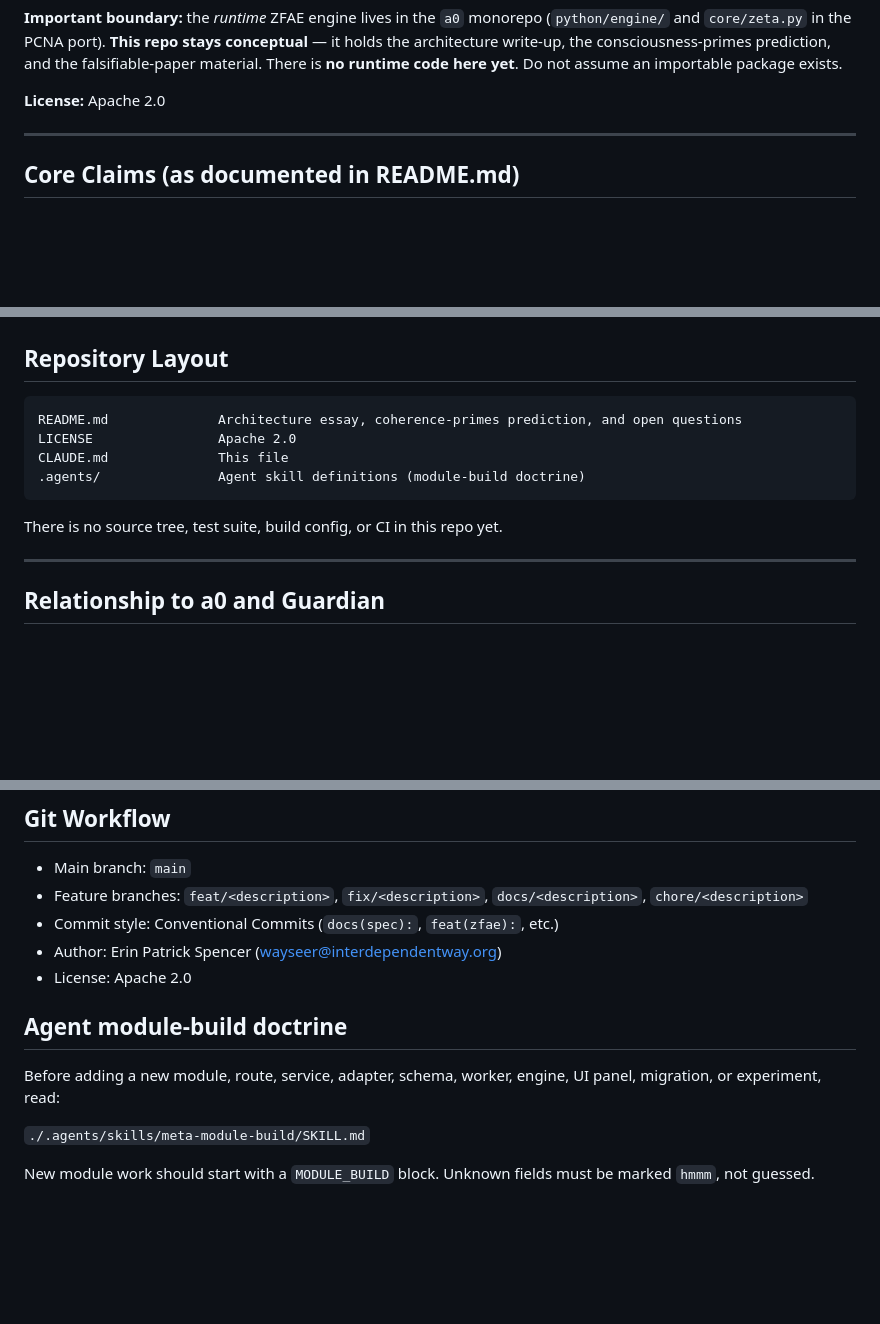
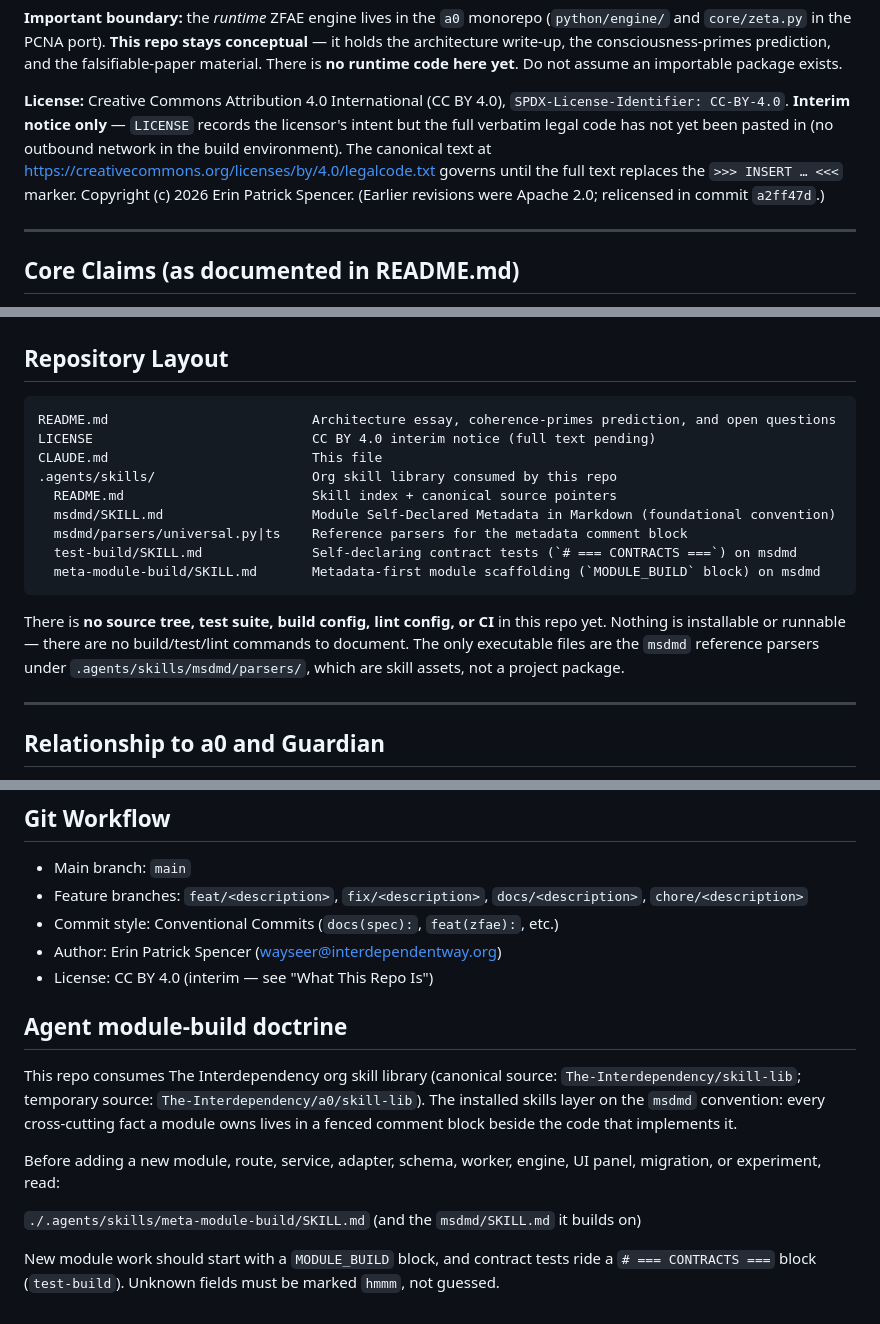
Before and after one commit to The-Interdependency/zfae, a Markdown page: CLAUDE.md, 3 parts joined by grey strips. Rendered like a GitHub page; blank space fills up the shorter version.

Commit message:
docs: update CLAUDE.md to reflect current repository state

````diff
--- a/CLAUDE.md
+++ b/CLAUDE.md
@@ -18,7 +18,14 @@ conceptual** — it holds the architecture write-up, the consciousness-primes
 prediction, and the falsifiable-paper material. There is **no runtime code
 here yet**. Do not assume an importable package exists.
 
-**License:** Apache 2.0
+**License:** Creative Commons Attribution 4.0 International (CC BY 4.0),
+`SPDX-License-Identifier: CC-BY-4.0`. **Interim notice only** — `LICENSE`
+records the licensor's intent but the full verbatim legal code has not yet
+been pasted in (no outbound network in the build environment). The canonical
+text at <https://creativecommons.org/licenses/by/4.0/legalcode.txt> governs
+until the full text replaces the `>>> INSERT … <<<` marker. Copyright (c) 2026
+Erin Patrick Spencer. (Earlier revisions were Apache 2.0; relicensed in commit
+`a2ff47d`.)
 
 ---
 
@@ -47,13 +54,22 @@ here yet**. Do not assume an importable package exists.
 ## Repository Layout
 
 ```
-README.md              Architecture essay, coherence-primes prediction, and open questions
-LICENSE                Apache 2.0
-CLAUDE.md              This file
-.agents/               Agent skill definitions (module-build doctrine)
+README.md                          Architecture essay, coherence-primes prediction, and open questions
+LICENSE                            CC BY 4.0 interim notice (full text pending)
+CLAUDE.md                          This file
+.agents/skills/                    Org skill library consumed by this repo
+  README.md                        Skill index + canonical source pointers
+  msdmd/SKILL.md                   Module Self-Declared Metadata in Markdown (foundational convention)
+  msdmd/parsers/universal.py|ts    Reference parsers for the metadata comment block
+  test-build/SKILL.md              Self-declaring contract tests (`# === CONTRACTS ===`) on msdmd
+  meta-module-build/SKILL.md       Metadata-first module scaffolding (`MODULE_BUILD` block) on msdmd
 ```
 
-There is no source tree, test suite, build config, or CI in this repo yet.
+There is **no source tree, test suite, build config, lint config, or CI** in
+this repo yet. Nothing is installable or runnable — there are no
+build/test/lint commands to document. The only executable files are the
+`msdmd` reference parsers under `.agents/skills/msdmd/parsers/`, which are
+skill assets, not a project package.
 
 ---
 
@@ -104,14 +120,20 @@ any of these as fact:
 - Feature branches: `feat/<description>`, `fix/<description>`, `docs/<description>`, `chore/<description>`
 - Commit style: Conventional Commits (`docs(spec):`, `feat(zfae):`, etc.)
 - Author: Erin Patrick Spencer (wayseer@interdependentway.org)
-- License: Apache 2.0
+- License: CC BY 4.0 (interim — see "What This Repo Is")
 
 ## Agent module-build doctrine
+
+This repo consumes The Interdependency org skill library (canonical source:
+`The-Interdependency/skill-lib`; temporary source: `The-Interdependency/a0/skill-lib`).
+The installed skills layer on the `msdmd` convention: every cross-cutting fact
+a module owns lives in a fenced comment block beside the code that implements it.
 
 Before adding a new module, route, service, adapter, schema, worker, engine,
 UI panel, migration, or experiment, read:
 
-`./.agents/skills/meta-module-build/SKILL.md`
+`./.agents/skills/meta-module-build/SKILL.md` (and the `msdmd/SKILL.md` it builds on)
 
-New module work should start with a `MODULE_BUILD` block. Unknown fields must
-be marked `hmmm`, not guessed.
+New module work should start with a `MODULE_BUILD` block, and contract tests
+ride a `# === CONTRACTS ===` block (`test-build`). Unknown fields must be
+marked `hmmm`, not guessed.
````
